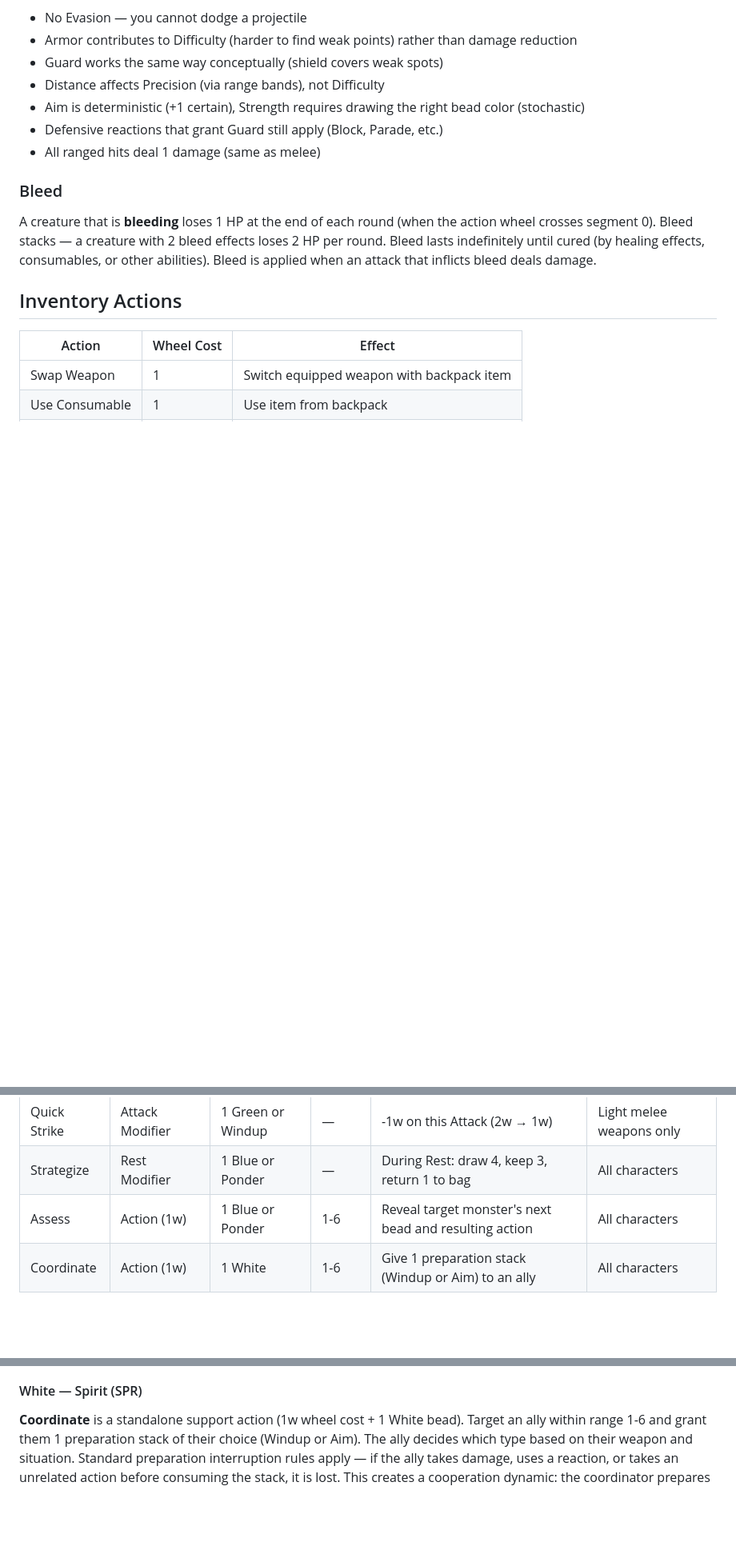
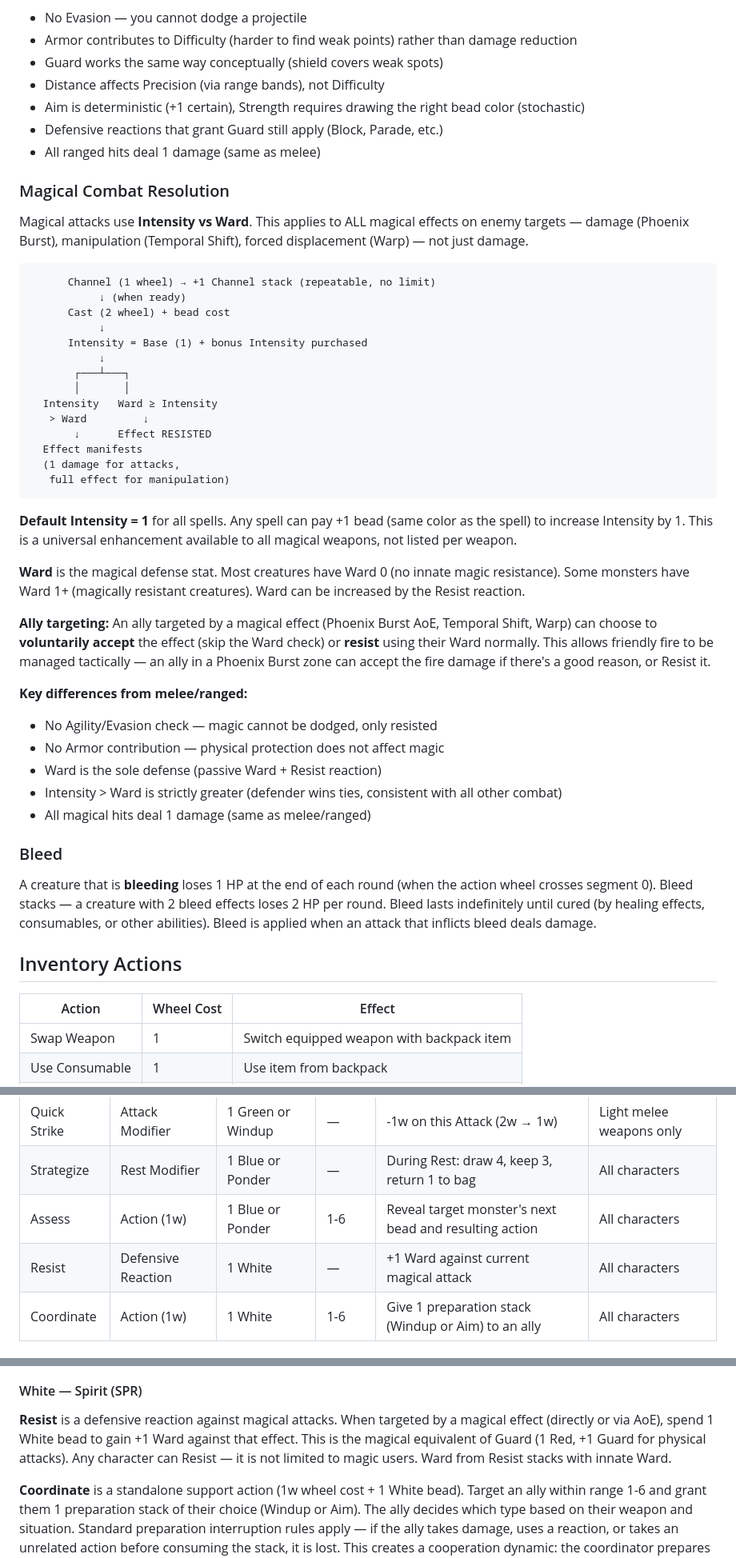
Before and after one commit to Dpothier/tabletop-workshop, a Markdown page: docs/PRD.md, 3 parts joined by grey strips. Shown at 80% size. GitHub-like rendering; blank space fills up the shorter version.

Commit message:
docs: add magical combat resolution — Intensity vs Ward system
Magical attacks use Intensity vs Ward (strictly greater). Applies to ALL
magical effects (damage, manipulation, displacement), not just damage.
Default Intensity 1, +1 bead to boost. Ward = passive magic defense.

Resist (1W) reaction added as universal action — magical equivalent of
Guard. Allies can voluntarily accept or resist friendly magical effects.

Co-Authored-By: Claude Opus 4.6 <noreply@anthropic.com>

````diff
--- a/docs/PRD.md
+++ b/docs/PRD.md
@@ -500,6 +500,40 @@ Modifiers can be combined on a single Aim action. Example: a Longbow wielder spe
 - Defensive reactions that grant Guard still apply (Block, Parade, etc.)
 - All ranged hits deal 1 damage (same as melee)
 
+### Magical Combat Resolution
+
+Magical attacks use **Intensity vs Ward**. This applies to ALL magical effects on enemy targets — damage (Phoenix Burst), manipulation (Temporal Shift), forced displacement (Warp) — not just damage.
+
+```
+      Channel (1 wheel) → +1 Channel stack (repeatable, no limit)
+           ↓ (when ready)
+      Cast (2 wheel) + bead cost
+           ↓
+      Intensity = Base (1) + bonus Intensity purchased
+           ↓
+       ┌───┴───┐
+       │       │
+  Intensity   Ward ≥ Intensity
+   > Ward         ↓
+       ↓      Effect RESISTED
+  Effect manifests
+  (1 damage for attacks,
+   full effect for manipulation)
+```
+
+**Default Intensity = 1** for all spells. Any spell can pay +1 bead (same color as the spell) to increase Intensity by 1. This is a universal enhancement available to all magical weapons, not listed per weapon.
+
+**Ward** is the magical defense stat. Most creatures have Ward 0 (no innate magic resistance). Some monsters have Ward 1+ (magically resistant creatures). Ward can be increased by the Resist reaction.
+
+**Ally targeting:** An ally targeted by a magical effect (Phoenix Burst AoE, Temporal Shift, Warp) can choose to **voluntarily accept** the effect (skip the Ward check) or **resist** using their Ward normally. This allows friendly fire to be managed tactically — an ally in a Phoenix Burst zone can accept the fire damage if there's a good reason, or Resist it.
+
+**Key differences from melee/ranged:**
+- No Agility/Evasion check — magic cannot be dodged, only resisted
+- No Armor contribution — physical protection does not affect magic
+- Ward is the sole defense (passive Ward + Resist reaction)
+- Intensity > Ward is strictly greater (defender wins ties, consistent with all other combat)
+- All magical hits deal 1 damage (same as melee/ranged)
+
 ### Bleed
 A creature that is **bleeding** loses 1 HP at the end of each round (when the action wheel crosses segment 0). Bleed stacks — a creature with 2 bleed effects loses 2 HP per round. Bleed lasts indefinitely until cured (by healing effects, consumables, or other abilities). Bleed is applied when an attack that inflicts bleed deals damage.
 
@@ -757,6 +791,7 @@ All preparations can stack without limit **except Windup** (max 1 stack). The na
 | Quick Strike | Attack Modifier | 1 Green or Windup | — | -1w on this Attack (2w → 1w) | Light melee weapons only |
 | Strategize | Rest Modifier | 1 Blue or Ponder | — | During Rest: draw 4, keep 3, return 1 to bag | All characters |
 | Assess | Action (1w) | 1 Blue or Ponder | 1-6 | Reveal target monster's next bead and resulting action | All characters |
+| Resist | Defensive Reaction | 1 White | — | +1 Ward against current magical attack | All characters |
 | Coordinate | Action (1w) | 1 White | 1-6 | Give 1 preparation stack (Windup or Aim) to an ally | All characters |
 
 #### Red — Physical (STR)
@@ -780,6 +815,8 @@ Blue beads power mental actions. The core MND actions provide information advant
 **Cunning** is a monster stat that represents how difficult a creature is to predict. When Assessing a monster with Cunning X, the Assess cost increases by X Blue beads (or Ponder stacks). A goblin with Cunning 0 costs the standard 1w + 1B to Assess. A dragon with Cunning 2 costs 1w + 3B (1 base + 2 Cunning). This creates a spectrum of predictability — mindless creatures are easy to read, intelligent ones require significant mental investment.
 
 #### White — Spirit (SPR)
+
+**Resist** is a defensive reaction against magical attacks. When targeted by a magical effect (directly or via AoE), spend 1 White bead to gain +1 Ward against that effect. This is the magical equivalent of Guard (1 Red, +1 Guard for physical attacks). Any character can Resist — it is not limited to magic users. Ward from Resist stacks with innate Ward.
 
 **Coordinate** is a standalone support action (1w wheel cost + 1 White bead). Target an ally within range 1-6 and grant them 1 preparation stack of their choice (Windup or Aim). The ally decides which type based on their weapon and situation. Standard preparation interruption rules apply — if the ally takes damage, uses a reaction, or takes an unrelated action before consuming the stack, it is lost. This creates a cooperation dynamic: the coordinator prepares an ally, and the team must protect them until they can capitalize on the preparation. Range 1-6 ensures the coordinator doesn't need to be adjacent, making the 2:1 effective cost ratio (1w + 1W ≈ 2w for 1w of value) worthwhile.
 
````
Also changed, not shown: other parts of docs/PRD.md (+1 -0 lines).
